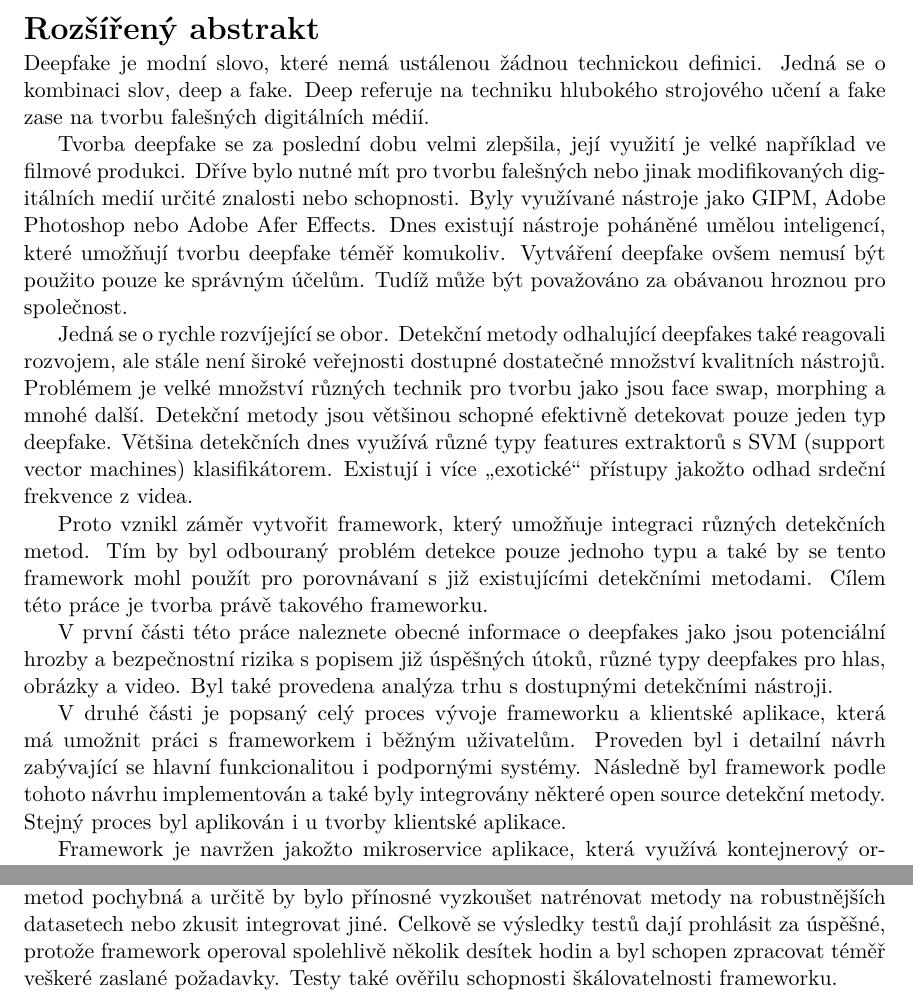
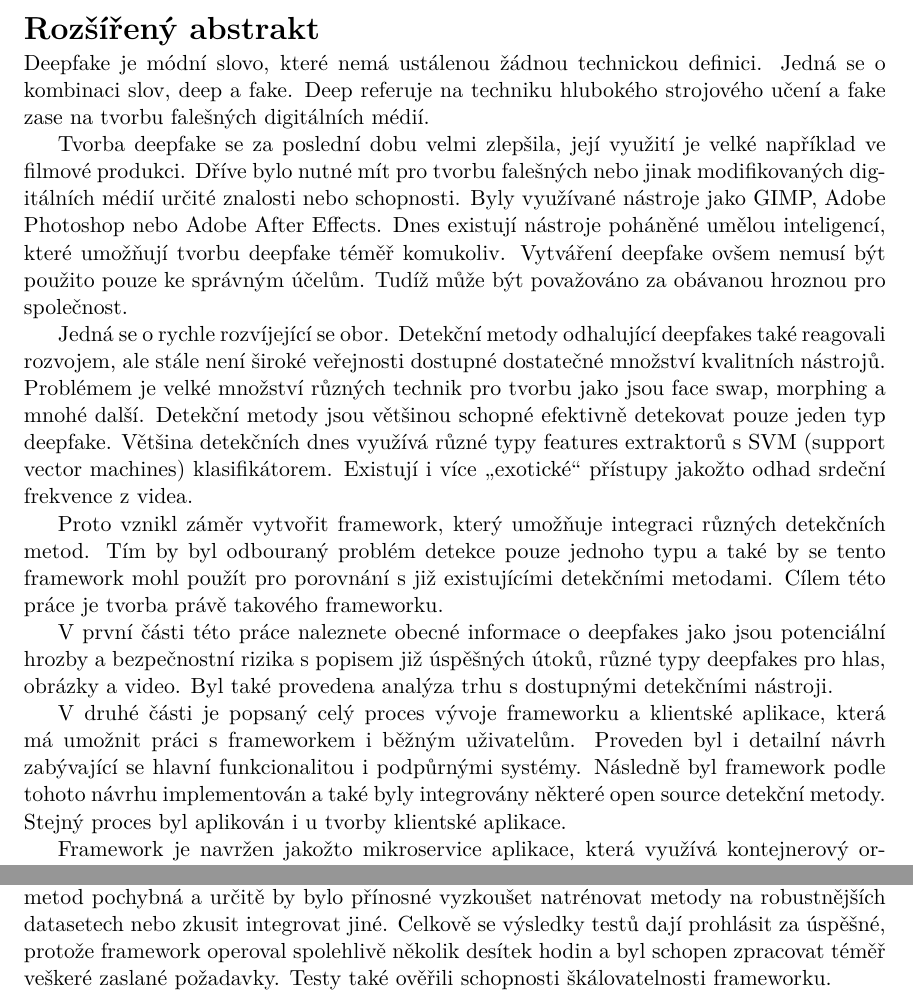
Before and after one commit to PlayerBerny12/VUT-DIP, a LaTeX thesis (thesis/xberna18.tex): two parts of page 4 of 69, joined at a grey line, cut so that both start at the same text. Compiled offline with pdfLaTeX.

Commit message:
Typos fix

```diff
--- a/thesis/xberna18.tex
+++ b/thesis/xberna18.tex
@@ -159,23 +159,23 @@ I have listed all the literary sources, publications and other sources, which we
 I also owe a debt of gratitude to my family, especially my parents, friends for their wonderful support throughout my studies.},
   % Rozšířený abstrakt (cca 3 normostrany) - lze definovat zde nebo níže / Extended abstract (approximately 3 standard pages) - can be defined here or below
   extendedabstract={
-    Deepfake je modní slovo, které nemá ustálenou žádnou technickou definici. Jedná se o kombinaci slov, deep a fake. Deep referuje na techniku hlubokého strojového učení a fake zase na tvorbu falešných digitálních médií.
+    Deepfake je módní slovo, které nemá ustálenou žádnou technickou definici. Jedná se o kombinaci slov, deep a fake. Deep referuje na techniku hlubokého strojového učení a fake zase na tvorbu falešných digitálních médií.
 
-    Tvorba deepfake se za poslední dobu velmi zlepšila, její využití je velké například ve filmové produkci. Dříve bylo nutné mít pro tvorbu falešných nebo jinak modifikovaných digitálních medií určité znalosti nebo schopnosti. Byly využívané nástroje jako GIPM, Adobe Photoshop nebo Adobe Afer Effects. Dnes existují nástroje poháněné umělou inteligencí, které umožňují tvorbu deepfake téměř komukoliv. Vytváření deepfake ovšem nemusí být použito pouze ke správným účelům. Tudíž může být považováno za obávanou hroznou pro společnost.
+    Tvorba deepfake se za poslední dobu velmi zlepšila, její využití je velké například ve filmové produkci. Dříve bylo nutné mít pro tvorbu falešných nebo jinak modifikovaných digitálních médií určité znalosti nebo schopnosti. Byly využívané nástroje jako GIMP, Adobe Photoshop nebo Adobe After Effects. Dnes existují nástroje poháněné umělou inteligencí, které umožňují tvorbu deepfake téměř komukoliv. Vytváření deepfake ovšem nemusí být použito pouze ke správným účelům. Tudíž může být považováno za obávanou hroznou pro společnost.
 
     Jedná se o rychle rozvíjející se obor. Detekční metody odhalující deepfakes také reagovali rozvojem, ale stále není široké veřejnosti dostupné dostatečné množství kvalitních nástrojů. Problémem je velké množství různých technik pro tvorbu jako jsou face swap, morphing a mnohé další. Detekční metody jsou většinou schopné efektivně detekovat pouze jeden typ deepfake. Většina detekčních dnes využívá různé typy features extraktorů s SVM (support vector machines) klasifikátorem. Existují i více „exotické“ přístupy jakožto odhad srdeční frekvence z videa.
 
-    Proto vznikl záměr vytvořit framework, který umožňuje integraci různých detekčních metod. Tím by byl odbouraný problém detekce pouze jednoho typu a také by se tento framework mohl použít pro porovnávaní s již existujícími detekčními metodami. Cílem této práce je tvorba právě takového frameworku.
+    Proto vznikl záměr vytvořit framework, který umožňuje integraci různých detekčních metod. Tím by byl odbouraný problém detekce pouze jednoho typu a také by se tento framework mohl použít pro porovnání s již existujícími detekčními metodami. Cílem této práce je tvorba právě takového frameworku.
 
     V první části této práce naleznete obecné informace o deepfakes jako jsou potenciální hrozby a bezpečnostní rizika s popisem již úspěšných útoků, různé typy deepfakes pro hlas, obrázky a video. Byl také provedena analýza trhu s dostupnými detekčními nástroji.
 
-    V druhé části je popsaný celý proces vývoje frameworku a klientské aplikace, která má umožnit práci s frameworkem i běžným uživatelům. Proveden byl i detailní návrh zabývající se hlavní funkcionalitou i podpornými systémy. Následně byl framework podle tohoto návrhu implementován a také byly integrovány některé open source detekční metody. Stejný proces byl aplikován i u tvorby klientské aplikace.
+    V druhé části je popsaný celý proces vývoje frameworku a klientské aplikace, která má umožnit práci s frameworkem i běžným uživatelům. Proveden byl i detailní návrh zabývající se hlavní funkcionalitou i podpůrnými systémy. Následně byl framework podle tohoto návrhu implementován a také byly integrovány některé open source detekční metody. Stejný proces byl aplikován i u tvorby klientské aplikace.
 
     Framework je navržen jakožto mikroservice aplikace, která využívá kontejnerový orchestrátor Kubernetes. Vstupním bodem je ASP.NET Core REST API, které vytvoří žádost na zpracování a pošle ji skrze message brokera Reuqest Processing jednotkám. Jednotky obsahují jednotlivé detekční metody a po vyhodnocení žádosti vrací výsledky zpět ASP.NET Core aplikaci. Framework umožňuje automatické škálování na základě počtu zaslaných žádostí, což zajistí vysokou dostupnost při relativně nízkých nákladech na provoz.
 
     Pro otestování funkčnosti jsou vytvořeny tři testovací scénáře, které testují spolehlivost, spotřebu zdrojů a schopnost práce v zatížení. Byly také provedeny testy přesnost integrovaných detekčních metod. Framework byl nasazen do Azure AKS a na této instanci byly provedeny všechny testy. Celkově prošlo frameworkem při testování přes 2200 souborů z pěti různých deepfake datasetů jako jsou ASV2021, LJ Speech, WafeFake, CelebDF a FaceForensics++.
 
-    Výsledky byly vyhodnoceny a popsány na konci této práce. Přesnost jednotlivých metod pochybná a určitě by bylo přínosné vyzkoušet natrénovat metody na robustnějších datasetech nebo zkusit integrovat jiné. Celkově se výsledky testů dají prohlásit za úspěšné, protože framework operoval spolehlivě několik desítek hodin a byl schopen zpracovat téměř veškeré zaslané požadavky. Testy také ověřilu schopnosti škálovatelnosti frameworku.
+    Výsledky byly vyhodnoceny a popsány na konci této práce. Přesnost jednotlivých metod pochybná a určitě by bylo přínosné vyzkoušet natrénovat metody na robustnějších datasetech nebo zkusit integrovat jiné. Celkově se výsledky testů dají prohlásit za úspěšné, protože framework operoval spolehlivě několik desítek hodin a byl schopen zpracovat téměř veškeré zaslané požadavky. Testy také ověřili schopnosti škálovatelnosti frameworku.
   },
   extabstract.odd={true}, % Začít rozšířený abstrakt na liché stránce? / Should extended abstract start on the odd page?
   %faculty={FIT}, % FIT/FEKT/FSI/FA/FCH/FP/FAST/FAVU/USI/DEF
```
